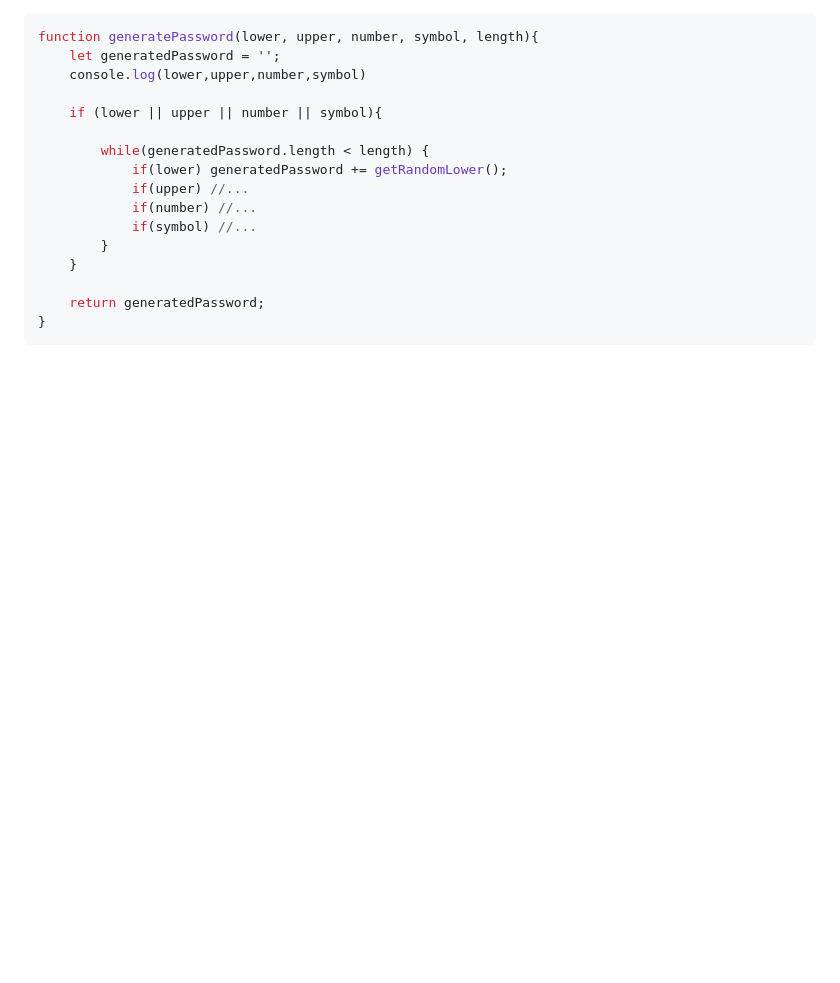
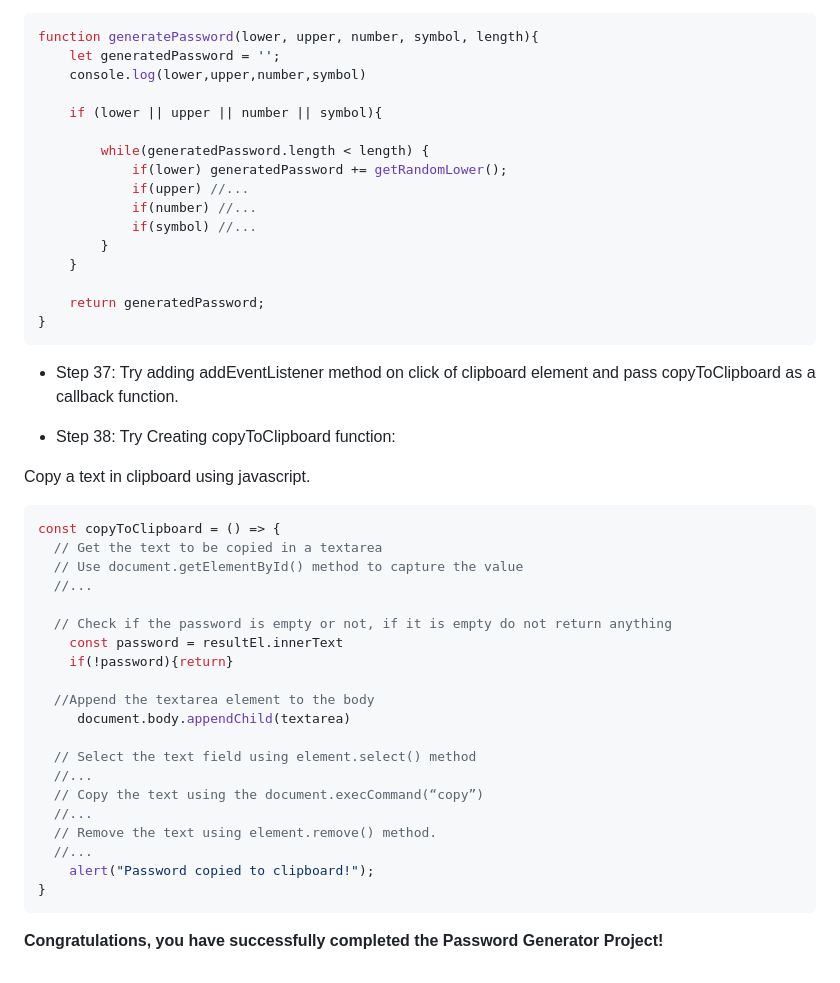
Before and after one commit to bp-learning/password-generator, a Markdown page: README.md, the part around the change. Rendered like a GitHub page; blank space fills up the shorter version.

Commit message:
completed

````diff
--- a/README.md
+++ b/README.md
@@ -675,3 +675,33 @@ function generatePassword(lower, upper, number, symbol, length){
     return generatedPassword;
 }
 ```
+
+- Step 37: Try adding addEventListener method on click of clipboard element and pass copyToClipboard as a callback function.
+
+- Step 38: Try Creating copyToClipboard function:
+
+Copy a text in clipboard using javascript.
+```js
+const copyToClipboard = () => {
+  // Get the text to be copied in a textarea
+  // Use document.getElementById() method to capture the value
+  //...
+
+  // Check if the password is empty or not, if it is empty do not return anything
+    const password = resultEl.innerText
+    if(!password){return}
+
+  //Append the textarea element to the body
+     document.body.appendChild(textarea)
+
+  // Select the text field using element.select() method
+  //...
+  // Copy the text using the document.execCommand(“copy”)
+  //...
+  // Remove the text using element.remove() method.
+  //...
+    alert("Password copied to clipboard!");
+}
+```
+
+**Congratulations, you have successfully completed the Password Generator Project!**
````
